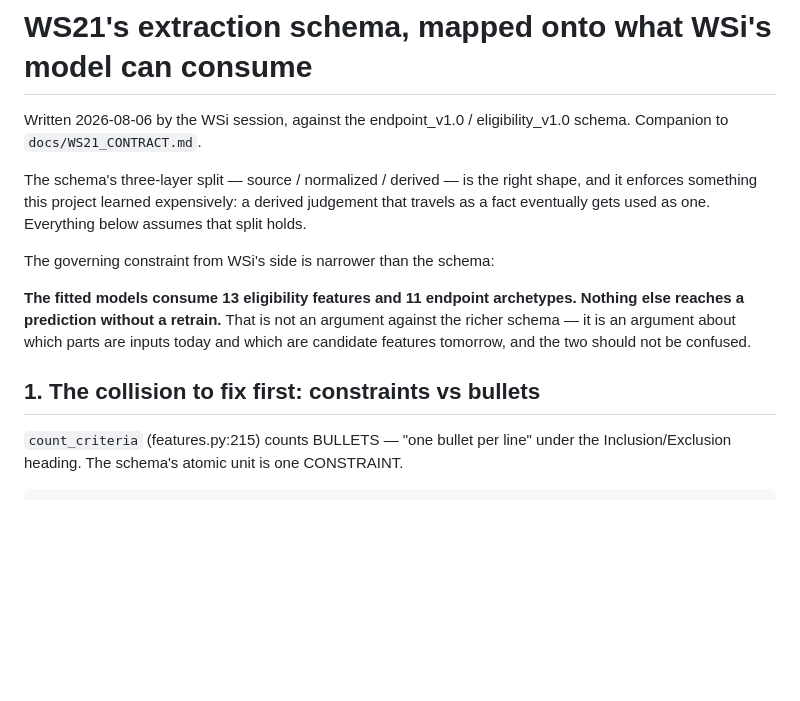
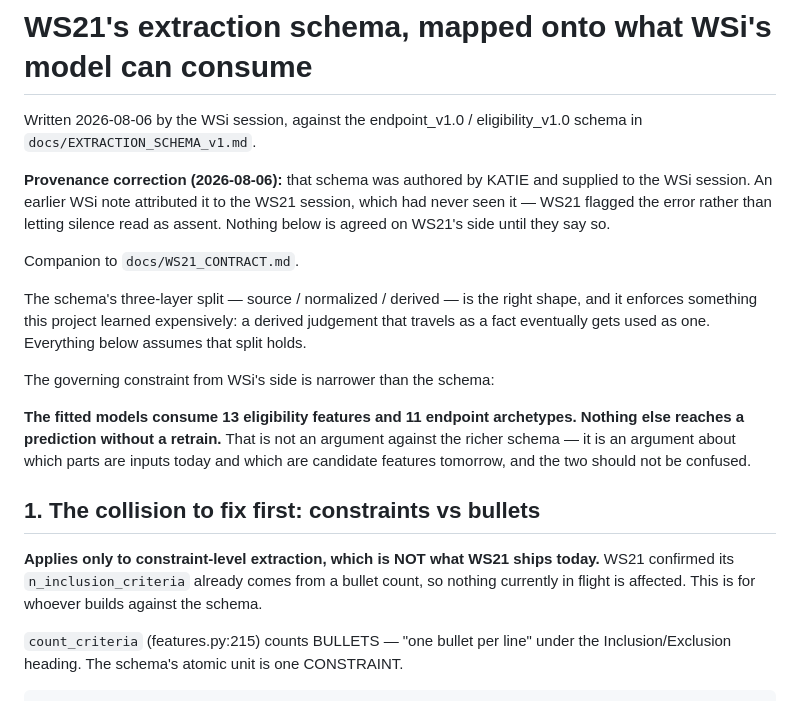
Before and after one commit to katieluii/recruitment-rate-app, a Markdown page: docs/SCHEMA_TO_MODEL_MAP.md, the part around the change. GitHub-like rendering; blank space fills up the shorter version.

```diff
--- a/docs/SCHEMA_TO_MODEL_MAP.md
+++ b/docs/SCHEMA_TO_MODEL_MAP.md
@@ -1,7 +1,14 @@
 # WS21's extraction schema, mapped onto what WSi's model can consume
 
 Written 2026-08-06 by the WSi session, against the endpoint_v1.0 /
-eligibility_v1.0 schema. Companion to `docs/WS21_CONTRACT.md`.
+eligibility_v1.0 schema in `docs/EXTRACTION_SCHEMA_v1.md`.
+
+**Provenance correction (2026-08-06):** that schema was authored by KATIE and
+supplied to the WSi session. An earlier WSi note attributed it to the WS21
+session, which had never seen it — WS21 flagged the error rather than letting
+silence read as assent. Nothing below is agreed on WS21's side until they say so.
+
+Companion to `docs/WS21_CONTRACT.md`.
 
 The schema's three-layer split — source / normalized / derived — is the right
 shape, and it enforces something this project learned expensively: a derived
@@ -16,6 +23,11 @@ against the richer schema — it is an argument about which parts are inputs tod
 and which are candidate features tomorrow, and the two should not be confused.
 
 ## 1. The collision to fix first: constraints vs bullets
+
+**Applies only to constraint-level extraction, which is NOT what WS21 ships
+today.** WS21 confirmed its `n_inclusion_criteria` already comes from a bullet
+count, so nothing currently in flight is affected. This is for whoever builds
+against the schema.
 
 `count_criteria` (features.py:215) counts BULLETS — "one bullet per line" under
 the Inclusion/Exclusion heading. The schema's atomic unit is one CONSTRAINT.
```
Also changed, not shown: docs/EXTRACTION_SCHEMA_v1.md (added, +440 -0 lines).
